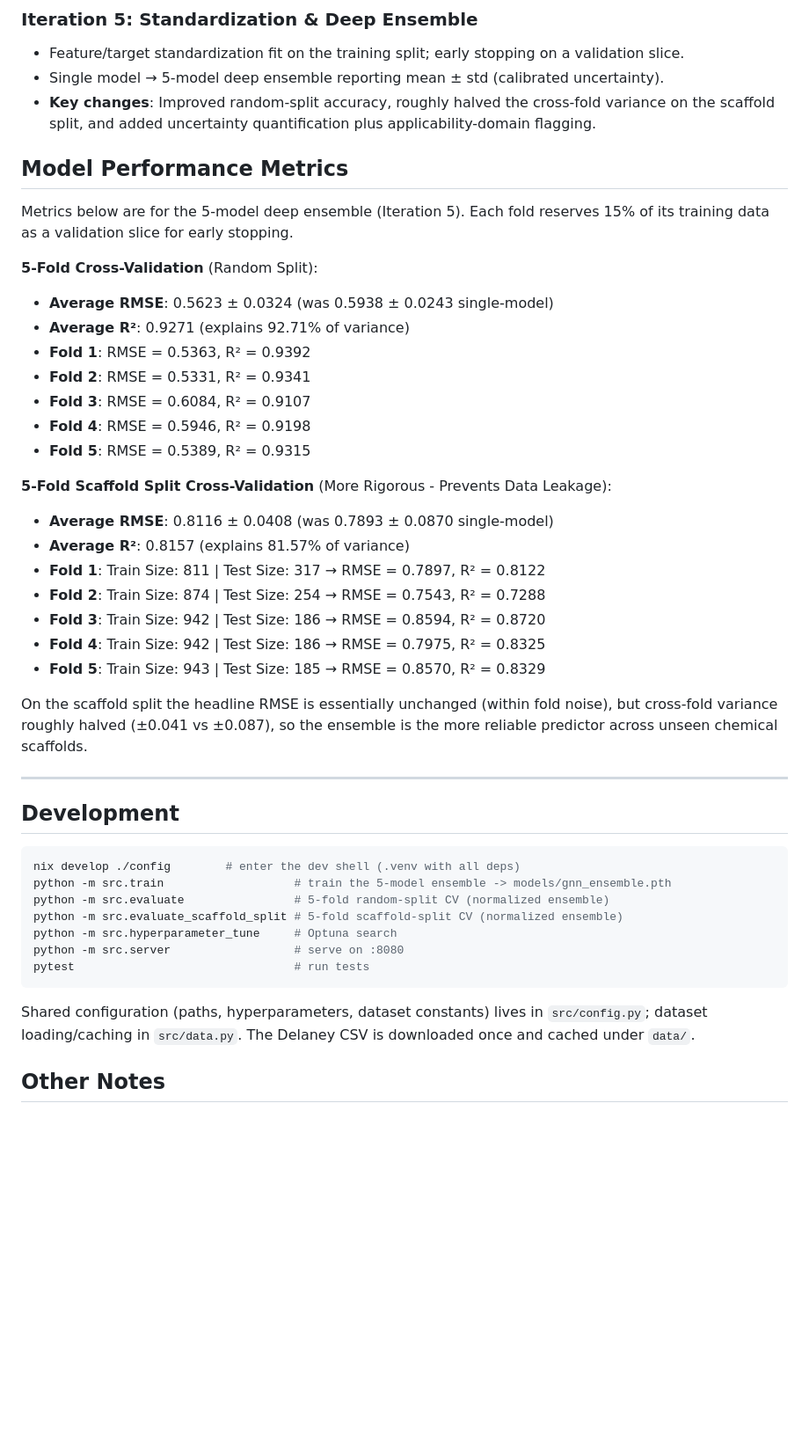
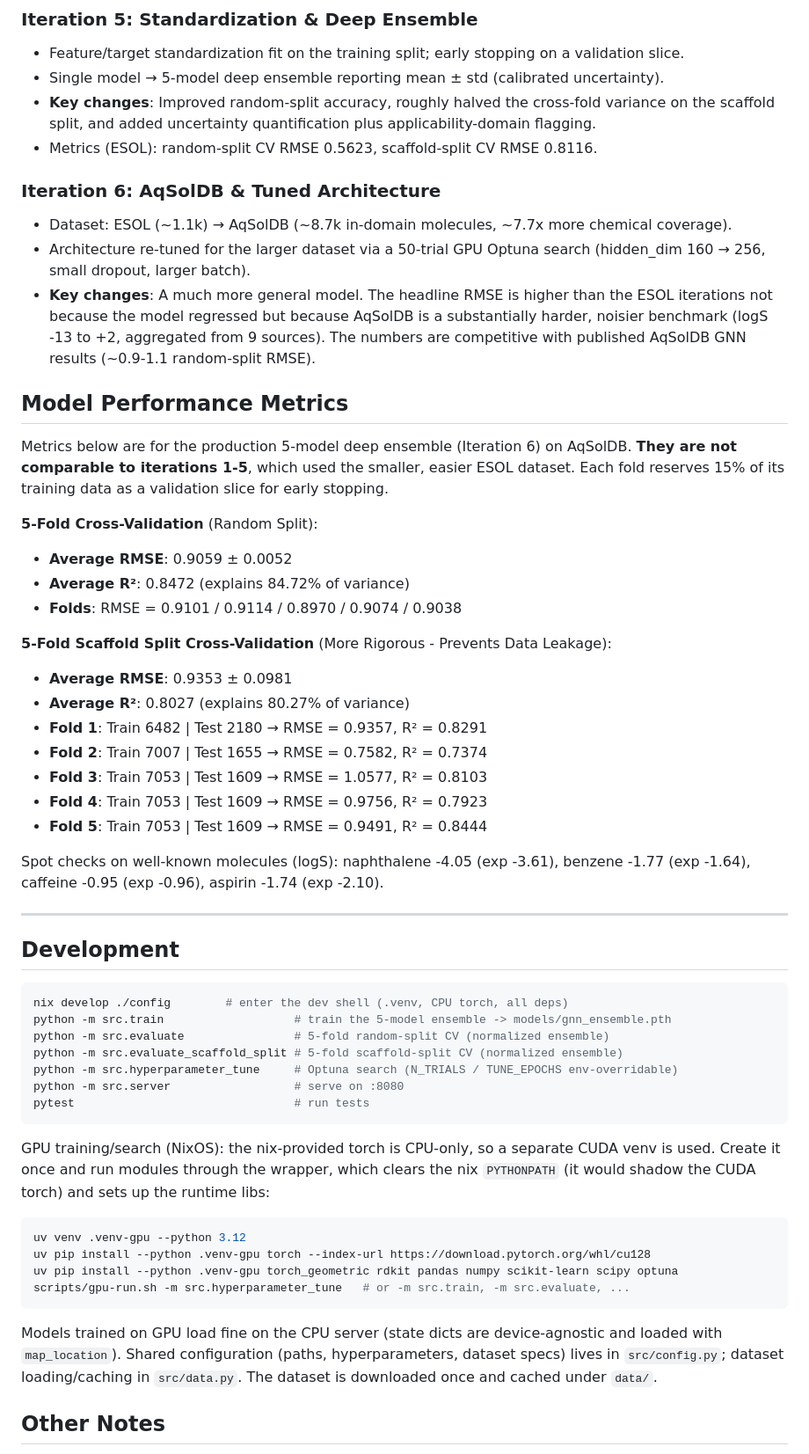
Before and after one commit to JEFF7712/solubility-predictor, a Markdown page: README.md, the part around one of its changes. Shown at 88% size. Drawn GitHub-style; blank space fills up the shorter version.

Commit message:
docs: document AqSolDB dataset, tuned model, and GPU workflow
Update the dataset description (Delaney ~1k -> AqSolDB ~8.7k in-domain), record
Iteration 6 and replace the performance tables with the AqSolDB metrics, with a
clear note that they are not comparable to the ESOL iterations (harder
benchmark). Document the GPU training/search workflow via scripts/gpu-run.sh.

Co-Authored-By: Claude Opus 4.8 <noreply@anthropic.com>
Claude-Session: https://claude.ai/code/session_0165UwctbUk8iYAmcrcDntqp

````diff
--- a/README.md
+++ b/README.md
@@ -48,51 +48,67 @@ Uses a **GINEConv** backbone with edge attribute support:
 - Feature/target standardization fit on the training split; early stopping on a validation slice.
 - Single model → 5-model deep ensemble reporting mean ± std (calibrated uncertainty).
 - **Key changes**: Improved random-split accuracy, roughly halved the cross-fold variance on the scaffold split, and added uncertainty quantification plus applicability-domain flagging.
+- Metrics (ESOL): random-split CV RMSE 0.5623, scaffold-split CV RMSE 0.8116.
+
+### Iteration 6: AqSolDB & Tuned Architecture
+- Dataset: ESOL (~1.1k) → AqSolDB (~8.7k in-domain molecules, ~7.7x more chemical coverage).
+- Architecture re-tuned for the larger dataset via a 50-trial GPU Optuna search (hidden_dim 160 → 256, small dropout, larger batch).
+- **Key changes**: A much more general model. The headline RMSE is higher than the ESOL iterations not because the model regressed but because AqSolDB is a substantially harder, noisier benchmark (logS -13 to +2, aggregated from 9 sources). The numbers are competitive with published AqSolDB GNN results (~0.9-1.1 random-split RMSE).
 
 ## Model Performance Metrics
 
-Metrics below are for the 5-model deep ensemble (Iteration 5). Each fold reserves
-15% of its training data as a validation slice for early stopping.
+Metrics below are for the production 5-model deep ensemble (Iteration 6) on
+AqSolDB. **They are not comparable to iterations 1-5**, which used the smaller,
+easier ESOL dataset. Each fold reserves 15% of its training data as a validation
+slice for early stopping.
 
 **5-Fold Cross-Validation** (Random Split):
-- **Average RMSE**: 0.5623 ± 0.0324  (was 0.5938 ± 0.0243 single-model)
-- **Average R²**: 0.9271 (explains 92.71% of variance)
-- **Fold 1**: RMSE = 0.5363, R² = 0.9392
-- **Fold 2**: RMSE = 0.5331, R² = 0.9341
-- **Fold 3**: RMSE = 0.6084, R² = 0.9107
-- **Fold 4**: RMSE = 0.5946, R² = 0.9198
-- **Fold 5**: RMSE = 0.5389, R² = 0.9315
+- **Average RMSE**: 0.9059 ± 0.0052
+- **Average R²**: 0.8472 (explains 84.72% of variance)
+- **Folds**: RMSE = 0.9101 / 0.9114 / 0.8970 / 0.9074 / 0.9038
 
 **5-Fold Scaffold Split Cross-Validation** (More Rigorous - Prevents Data Leakage):
-- **Average RMSE**: 0.8116 ± 0.0408  (was 0.7893 ± 0.0870 single-model)
-- **Average R²**: 0.8157 (explains 81.57% of variance)
-- **Fold 1**: Train Size: 811 | Test Size: 317 → RMSE = 0.7897, R² = 0.8122
-- **Fold 2**: Train Size: 874 | Test Size: 254 → RMSE = 0.7543, R² = 0.7288
-- **Fold 3**: Train Size: 942 | Test Size: 186 → RMSE = 0.8594, R² = 0.8720
-- **Fold 4**: Train Size: 942 | Test Size: 186 → RMSE = 0.7975, R² = 0.8325
-- **Fold 5**: Train Size: 943 | Test Size: 185 → RMSE = 0.8570, R² = 0.8329
+- **Average RMSE**: 0.9353 ± 0.0981
+- **Average R²**: 0.8027 (explains 80.27% of variance)
+- **Fold 1**: Train 6482 | Test 2180 → RMSE = 0.9357, R² = 0.8291
+- **Fold 2**: Train 7007 | Test 1655 → RMSE = 0.7582, R² = 0.7374
+- **Fold 3**: Train 7053 | Test 1609 → RMSE = 1.0577, R² = 0.8103
+- **Fold 4**: Train 7053 | Test 1609 → RMSE = 0.9756, R² = 0.7923
+- **Fold 5**: Train 7053 | Test 1609 → RMSE = 0.9491, R² = 0.8444
 
-On the scaffold split the headline RMSE is essentially unchanged (within fold
-noise), but cross-fold variance roughly halved (±0.041 vs ±0.087), so the
-ensemble is the more reliable predictor across unseen chemical scaffolds.
+Spot checks on well-known molecules (logS): naphthalene -4.05 (exp -3.61),
+benzene -1.77 (exp -1.64), caffeine -0.95 (exp -0.96), aspirin -1.74 (exp -2.10).
 
 ---
 
 ## Development
 
 ```bash
-nix develop ./config        # enter the dev shell (.venv with all deps)
+nix develop ./config        # enter the dev shell (.venv, CPU torch, all deps)
 python -m src.train                   # train the 5-model ensemble -> models/gnn_ensemble.pth
 python -m src.evaluate                # 5-fold random-split CV (normalized ensemble)
 python -m src.evaluate_scaffold_split # 5-fold scaffold-split CV (normalized ensemble)
-python -m src.hyperparameter_tune     # Optuna search
+python -m src.hyperparameter_tune     # Optuna search (N_TRIALS / TUNE_EPOCHS env-overridable)
 python -m src.server                  # serve on :8080
 pytest                                # run tests
 ```
 
-Shared configuration (paths, hyperparameters, dataset constants) lives in
-`src/config.py`; dataset loading/caching in `src/data.py`. The Delaney CSV is
-downloaded once and cached under `data/`.
+GPU training/search (NixOS): the nix-provided torch is CPU-only, so a separate
+CUDA venv is used. Create it once and run modules through the wrapper, which
+clears the nix `PYTHONPATH` (it would shadow the CUDA torch) and sets up the
+runtime libs:
+
+```bash
+uv venv .venv-gpu --python 3.12
+uv pip install --python .venv-gpu torch --index-url https://download.pytorch.org/whl/cu128
+uv pip install --python .venv-gpu torch_geometric rdkit pandas numpy scikit-learn scipy optuna
+scripts/gpu-run.sh -m src.hyperparameter_tune   # or -m src.train, -m src.evaluate, ...
+```
+
+Models trained on GPU load fine on the CPU server (state dicts are device-agnostic
+and loaded with `map_location`). Shared configuration (paths, hyperparameters,
+dataset specs) lives in `src/config.py`; dataset loading/caching in `src/data.py`.
+The dataset is downloaded once and cached under `data/`.
 
 ## Other Notes
 
````
Also changed, not shown: other parts of README.md (+3 -3 lines).
